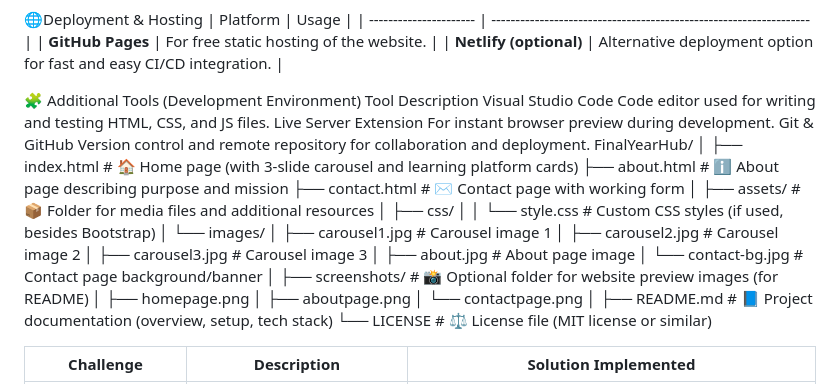
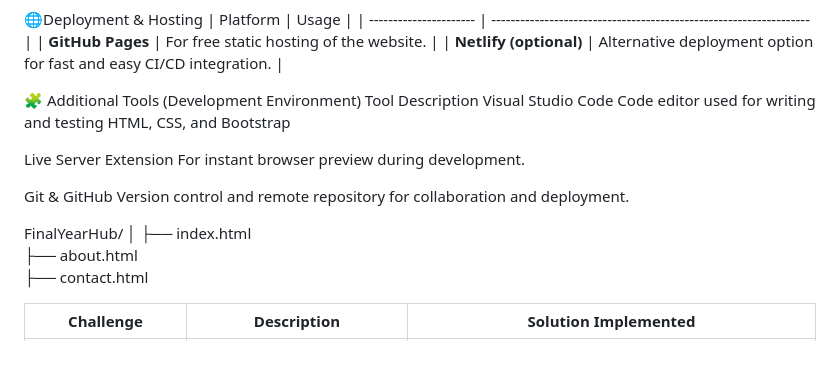
Before and after one commit to Tejaswini40/Learning-Platforms, a Markdown page: README.md, the part around one of its changes. Rendered like a GitHub page; blank space fills up the shorter version.

```diff
--- a/README.md
+++ b/README.md
@@ -24,32 +24,18 @@ https://tejus-learning-hub.netlify.app/
 
 🧩 Additional Tools (Development Environment)
 Tool	Description
-Visual Studio Code	Code editor used for writing and testing HTML, CSS, and JS files.
+Visual Studio Code	Code editor used for writing and testing HTML, CSS, and Bootstrap
+
 Live Server Extension	For instant browser preview during development.
+
 Git & GitHub	Version control and remote repository for collaboration and deployment.
+
 FinalYearHub/
 │
-├── index.html              # 🏠 Home page (with 3-slide carousel and learning platform cards)
-├── about.html              # ℹ️ About page describing purpose and mission
-├── contact.html            # ✉️ Contact page with working form
-│
-├── assets/                 # 📦 Folder for media files and additional resources
-│   ├── css/
-│   │   └── style.css       # Custom CSS styles (if used, besides Bootstrap)
-│   └── images/
-│       ├── carousel1.jpg   # Carousel image 1
-│       ├── carousel2.jpg   # Carousel image 2
-│       ├── carousel3.jpg   # Carousel image 3
-│       ├── about.jpg       # About page image
-│       └── contact-bg.jpg  # Contact page background/banner
-│
-├── screenshots/            # 📸 Optional folder for website preview images (for README)
-│   ├── homepage.png
-│   ├── aboutpage.png
-│   └── contactpage.png
-│
-├── README.md               # 📘 Project documentation (overview, setup, tech stack)
-└── LICENSE                 # ⚖️ License file (MIT license or similar)
+├── index.html
+├── about.html
+├── contact.html
+
 
 
 | **Challenge**                         | **Description**                                                                   | **Solution Implemented**                                                                                                   |
```
Also changed, not shown: other parts of README.md (+4 -0 lines).
